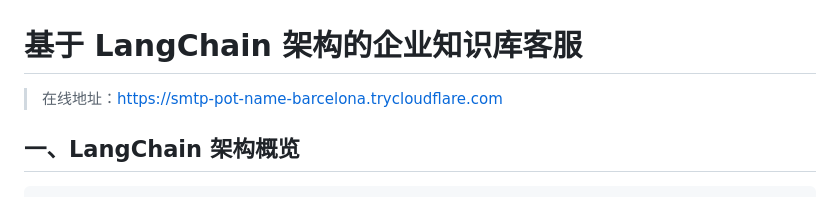
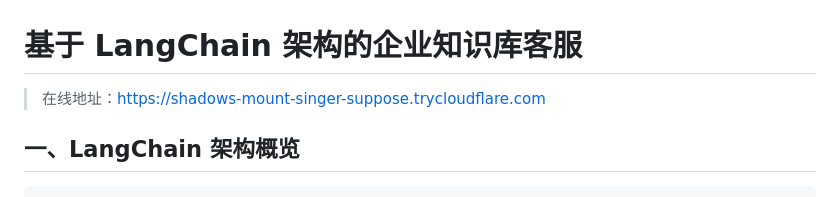
Before and after one commit to 77yang-c/LangChain-Agent, a Markdown page: README.md, the part around the change. GitHub-like rendering.

Commit message:
更新在线地址
Updated the online address for the service.

```diff
--- a/README.md
+++ b/README.md
@@ -1,6 +1,6 @@
 # 基于 LangChain 架构的企业知识库客服
 
-> 在线地址：https://smtp-pot-name-barcelona.trycloudflare.com
+> 在线地址：https://shadows-mount-singer-suppose.trycloudflare.com
 
 ## 一、LangChain 架构概览
 
```
